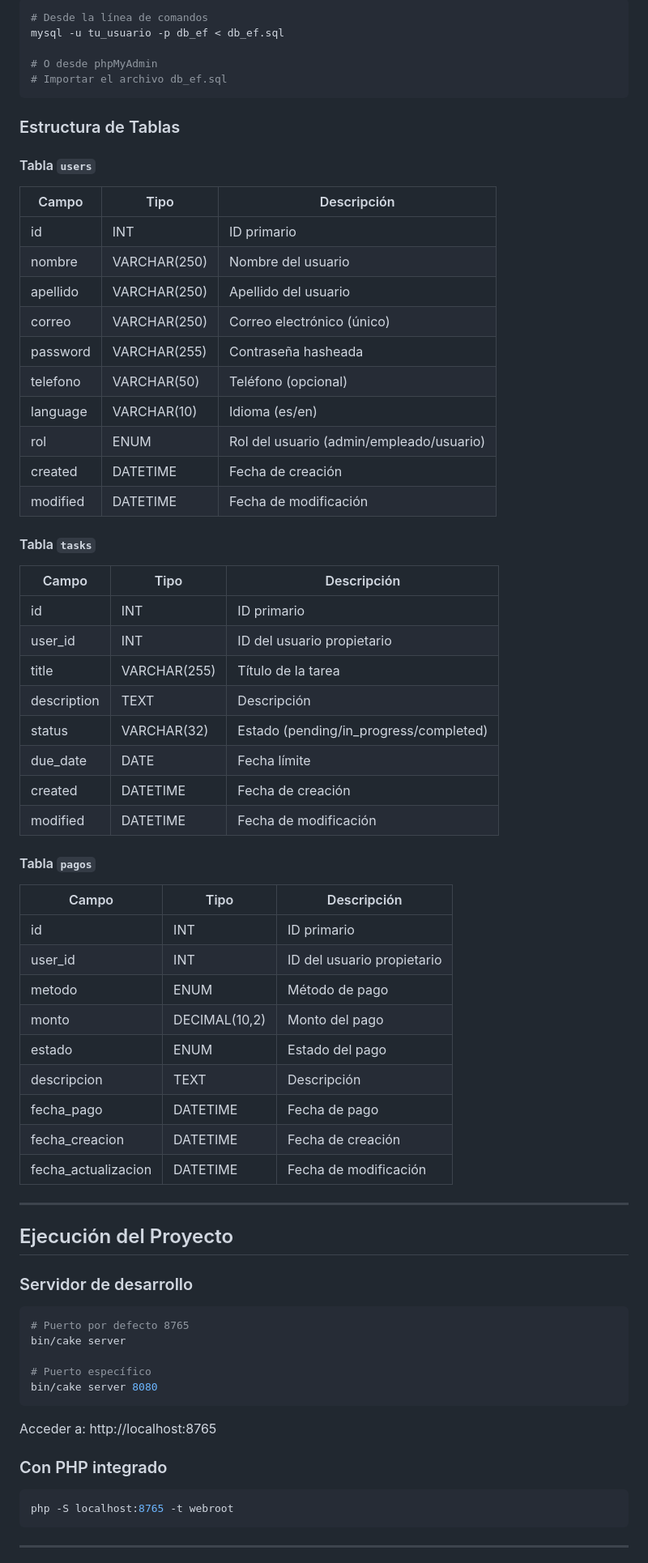
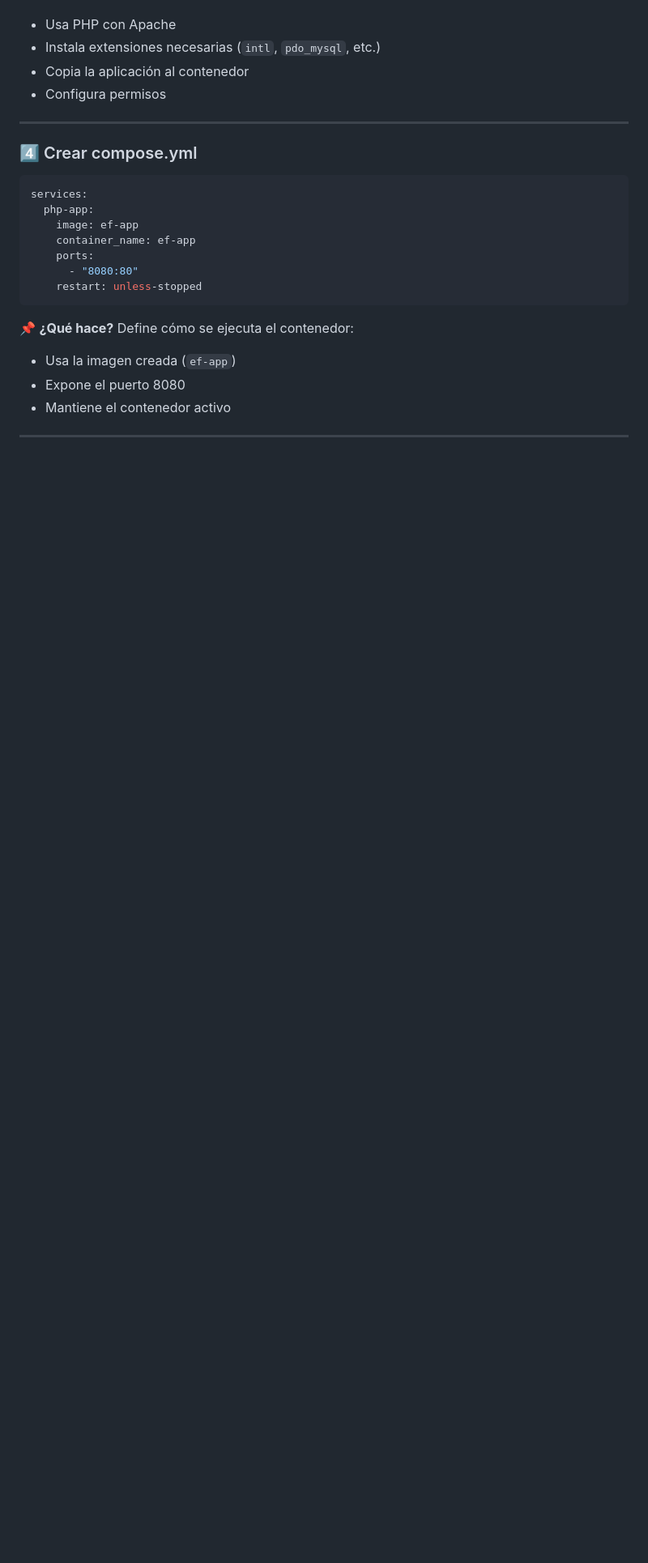
Before and after one commit to Fernan0402/tw2-Proyecto_EF, a Markdown page: README.md, the part around the change printed below. Shown: that part at 81% size. Rendered like a GitHub page; blank space fills up the shorter version.

````diff
--- a/README.md
+++ b/README.md
@@ -139,77 +134,29 @@ CREATE DATABASE db_ef CHARACTER SET utf8mb4 COLLATE utf8mb4_unicode_ci;
 
-```bash
-# Desde la línea de comandos
-mysql -u tu_usuario -p db_ef < db_ef.sql
-
-# O desde phpMyAdmin
-# Importar el archivo db_ef.sql
-```
-
-### Estructura de Tablas
-
-#### Tabla `users`
-
-| Campo | Tipo | Descripción |
-|-------|------|-------------|
-| id | INT | ID primario |
-| nombre | VARCHAR(250) | Nombre del usuario |
-| apellido | VARCHAR(250) | Apellido del usuario |
-| correo | VARCHAR(250) | Correo electrónico (único) |
-| password | VARCHAR(255) | Contraseña hasheada |
-| telefono | VARCHAR(50) | Teléfono (opcional) |
-| language | VARCHAR(10) | Idioma (es/en) |
-| rol | ENUM | Rol del usuario (admin/empleado/usuario) |
-| created | DATETIME | Fecha de creación |
-| modified | DATETIME | Fecha de modificación |
-
-#### Tabla `tasks`
-
-| Campo | Tipo | Descripción |
-|-------|------|-------------|
-| id | INT | ID primario |
-| user_id | INT | ID del usuario propietario |
-| title | VARCHAR(255) | Título de la tarea |
-| description | TEXT | Descripción |
-| status | VARCHAR(32) | Estado (pending/in_progress/completed) |
-| due_date | DATE | Fecha límite |
-| created | DATETIME | Fecha de creación |
-| modified | DATETIME | Fecha de modificación |
-
-#### Tabla `pagos`
-
-| Campo | Tipo | Descripción |
-|-------|------|-------------|
-| id | INT | ID primario |
-| user_id | INT | ID del usuario propietario |
-| metodo | ENUM | Método de pago |
-| monto | DECIMAL(10,2) | Monto del pago |
-| estado | ENUM | Estado del pago |
-| descripcion | TEXT | Descripción |
-| fecha_pago | DATETIME | Fecha de pago |
-| fecha_creacion | DATETIME | Fecha de creación |
-| fecha_actualizacion | DATETIME | Fecha de modificación |
+* Usa PHP con Apache
+* Instala extensiones necesarias (`intl`, `pdo_mysql`, etc.)
+* Copia la aplicación al contenedor
+* Configura permisos
 
 ---
 
-## Ejecución del Proyecto
+### 4️⃣ Crear compose.yml
 
-### Servidor de desarrollo
-
-```bash
-# Puerto por defecto 8765
-bin/cake server
-
-# Puerto específico
-bin/cake server 8080
+```yaml
+services:
+  php-app:
+    image: ef-app
+    container_name: ef-app
+    ports:
+      - "8080:80"
+    restart: unless-stopped
 ```
 
-Acceder a: http://localhost:8765
+📌 **¿Qué hace?**
+Define cómo se ejecuta el contenedor:
 
-### Con PHP integrado
-
-```bash
-php -S localhost:8765 -t webroot
-```
+* Usa la imagen creada (`ef-app`)
+* Expone el puerto 8080
+* Mantiene el contenedor activo
 
 ---
 
````
Also changed, not shown: other parts of README.md (+219 -179 lines).
